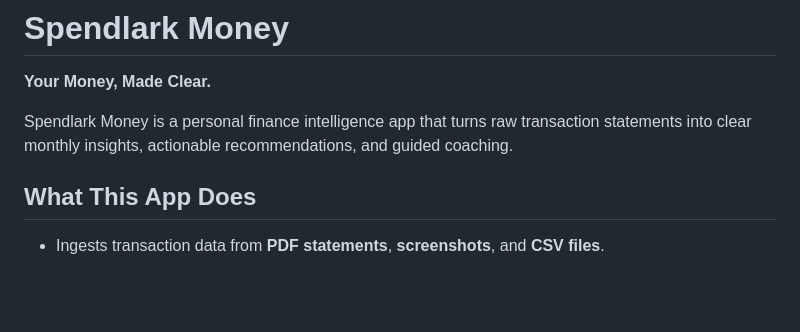
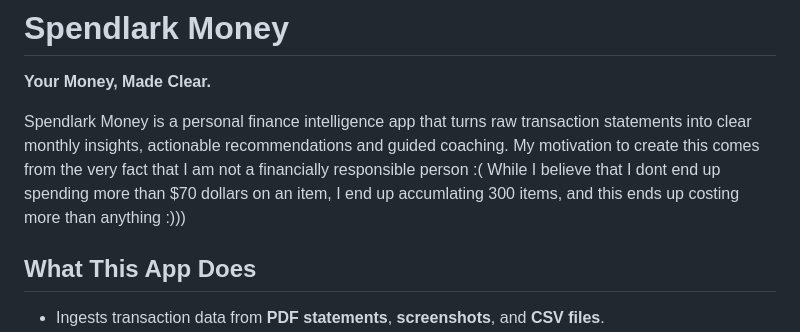
Before and after one commit to trshwetha7/Financial-Insights, a Markdown page: README.md, the part around one of its changes. Rendered like a GitHub page; blank space fills up the shorter version.

```diff
--- a/README.md
+++ b/README.md
@@ -1,7 +1,7 @@
 # Spendlark Money
 **Your Money, Made Clear.**
 
-Spendlark Money is a personal finance intelligence app that turns raw transaction statements into clear monthly insights, actionable recommendations, and guided coaching.
+Spendlark Money is a personal finance intelligence app that turns raw transaction statements into clear monthly insights, actionable recommendations and guided coaching. My motivation to create this comes from the very fact that I am not a financially responsible person :( While I believe that I dont end up spending more than $70 dollars on an item, I end up accumlating 300 items, and this ends up costing more than anything :)))
 
 ## What This App Does
 - Ingests transaction data from **PDF statements**, **screenshots**, and **CSV files**.
```
Also changed, not shown: other parts of README.md (+0 -14 lines).
